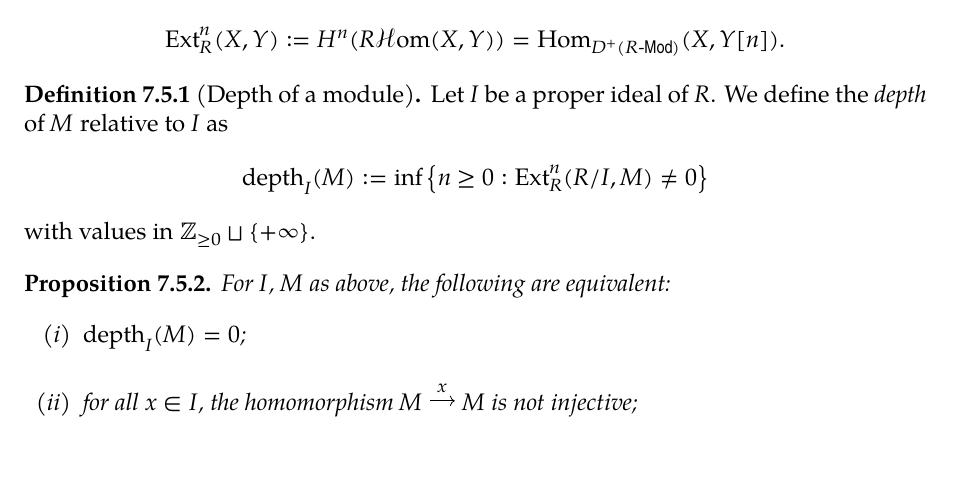
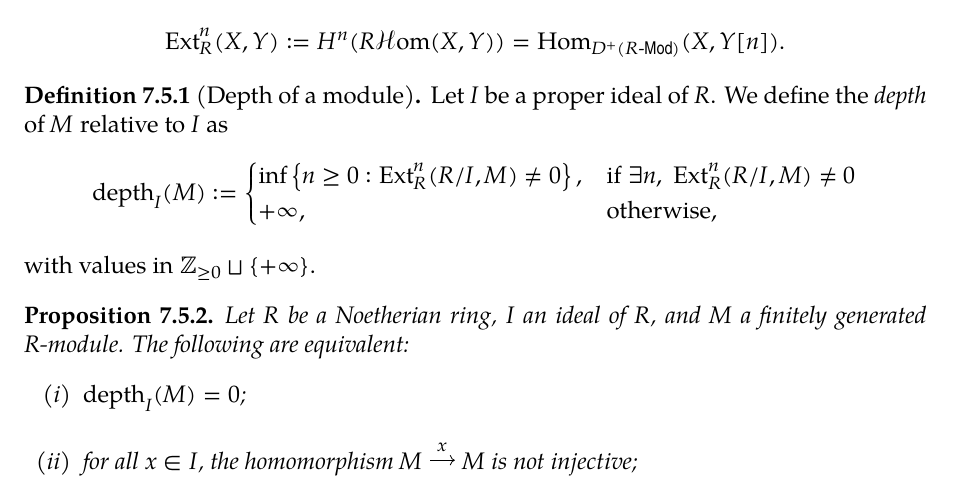
Before and after one commit to wenweili/Yanqi-Algebra-3, a LaTeX thesis (YAlg3.tex, which reads YAlg3-7.tex): part of page 81 of 97, cut so that both start at the same text. The pictures show the PDF file YAlg3.pdf that the author committed with the source.

Commit message:
Fix typos

```diff
--- a/YAlg3-7.tex
+++ b/YAlg3-7.tex
@@ -218,12 +218,15 @@ Based on \cite{Bour98}, we give a brief account on the notion of depth. Let $R$
 
 \begin{definition}[Depth of a module]\index{depth}
 	Let $I$ be a proper ideal of $R$. We define the \emph{depth} of $M$ relative to $I$ as
-	\[ \text{depth}_I(M) := \inf \left\{n \geq 0: \Ext^n_R(R/I, M) \neq 0 \right\} \]
+	\[ \text{depth}_I(M) := \begin{cases}
+		\inf \left\{n \geq 0: \Ext^n_R(R/I, M) \neq 0 \right\}, & \text{if}\; \exists n, \; \Ext^n_R(R/I, M) \neq 0 \\
+		+\infty, & \text{otherwise},
+	\end{cases}\]
 	with values in $\Z_{\geq 0} \sqcup \{+\infty\}$.
 \end{definition}
 
 \begin{proposition}\label{prop:depth-zero}
-	For $I$, $M$ as above, the following are equivalent:
+	Let $R$ be a Noetherian ring, $I$ an ideal of $R$, and $M$ a finitely generated $R$-module. The following are equivalent:
 	\begin{enumerate}[(i)]
 		\item $\mathrm{depth}_I(M)=0$;
 		\item for all $x \in I$, the homomorphism $M \xrightarrow{x} M$ is not injective;
```
Also changed, not shown: YAlg3.pdf.
